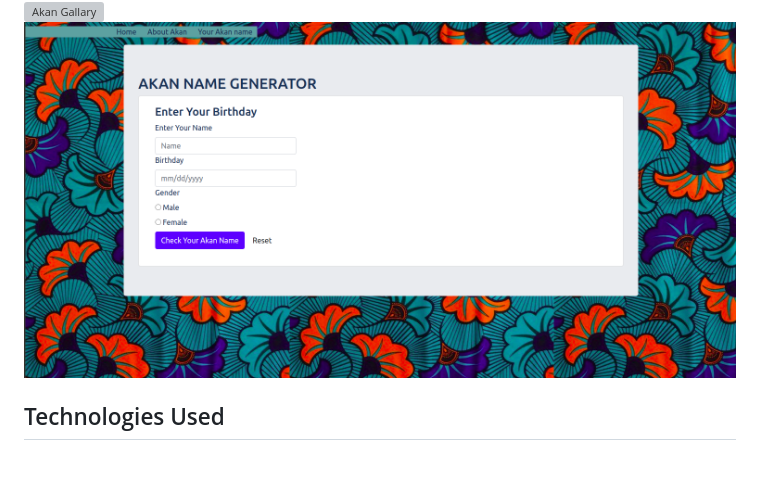
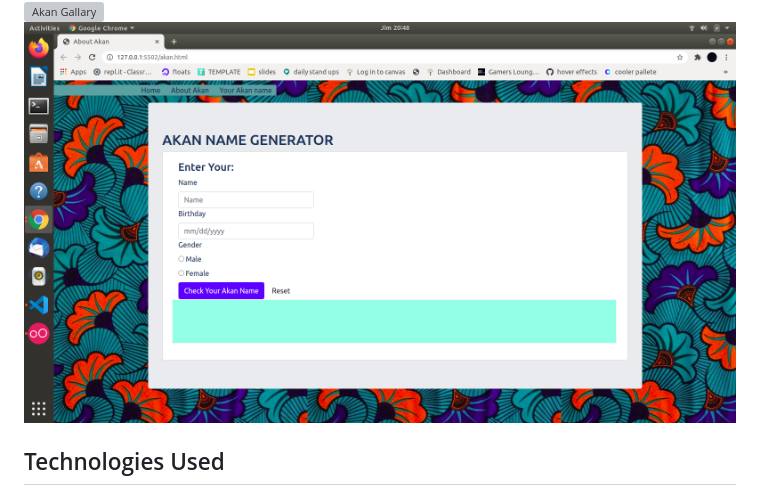
Before and after one commit to Antony-me/akan-ghana, a Markdown page: README.md, the part around the change. Drawn GitHub-style; pictures changed too: images/akangenerator1.png (added); blank space fills up the shorter version; grey boxes are pictures that could not be loaded.

Commit message:
It is to change image in README

```diff
--- a/README.md
+++ b/README.md
@@ -4,7 +4,7 @@ A web application that takes a user's birthday and calculates the day of the wee
 
 ![Akan home](images/akanhome.png)
 ![Akan Gallary](images/akangalla.png)
-![Akan Name Generator](images/akangenerator.png)
+![Akan Name Generator](images/akangenerator1.png)
 
 
 
```
Also changed, not shown: 1 other file.
